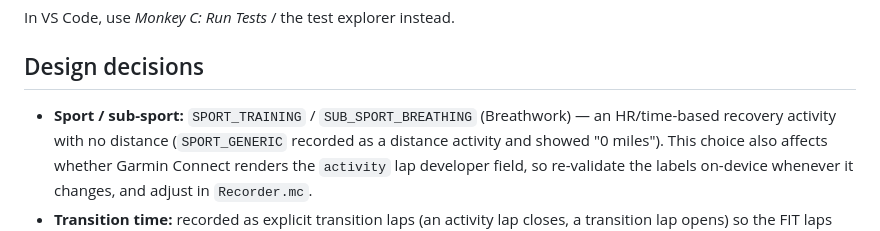
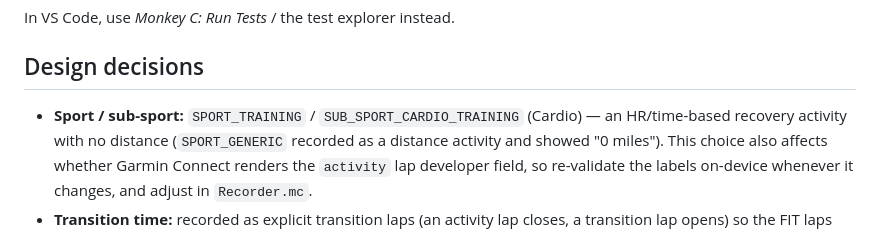
Before and after one commit to scottlovegrove/sparmin, a Markdown page: README.md, the part around the change. GitHub-like rendering.

Commit message:
Fix docs: recorder is Cardio, not Breathwork
Co-Authored-By: Claude Opus 4.8 <noreply@anthropic.com>

```diff
--- a/README.md
+++ b/README.md
@@ -73,7 +73,7 @@ In VS Code, use *Monkey C: Run Tests* / the test explorer instead.
 
 ## Design decisions
 
-- **Sport / sub-sport:** `SPORT_TRAINING` / `SUB_SPORT_BREATHING` (Breathwork) —
+- **Sport / sub-sport:** `SPORT_TRAINING` / `SUB_SPORT_CARDIO_TRAINING` (Cardio) —
   an HR/time-based recovery activity with no distance (`SPORT_GENERIC` recorded
   as a distance activity and showed "0 miles"). This choice also affects whether
   Garmin Connect renders the `activity` lap developer field, so re-validate the
```
Also changed, not shown: CODEBASE.md (+2 -2 lines).
